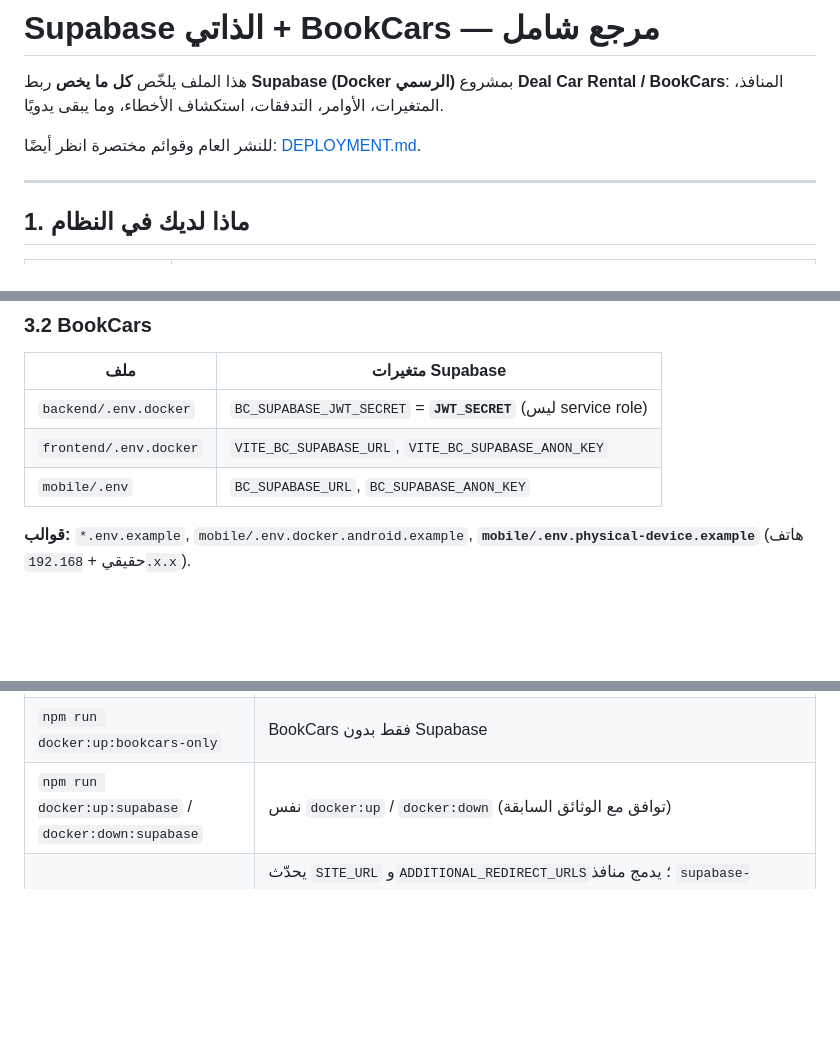
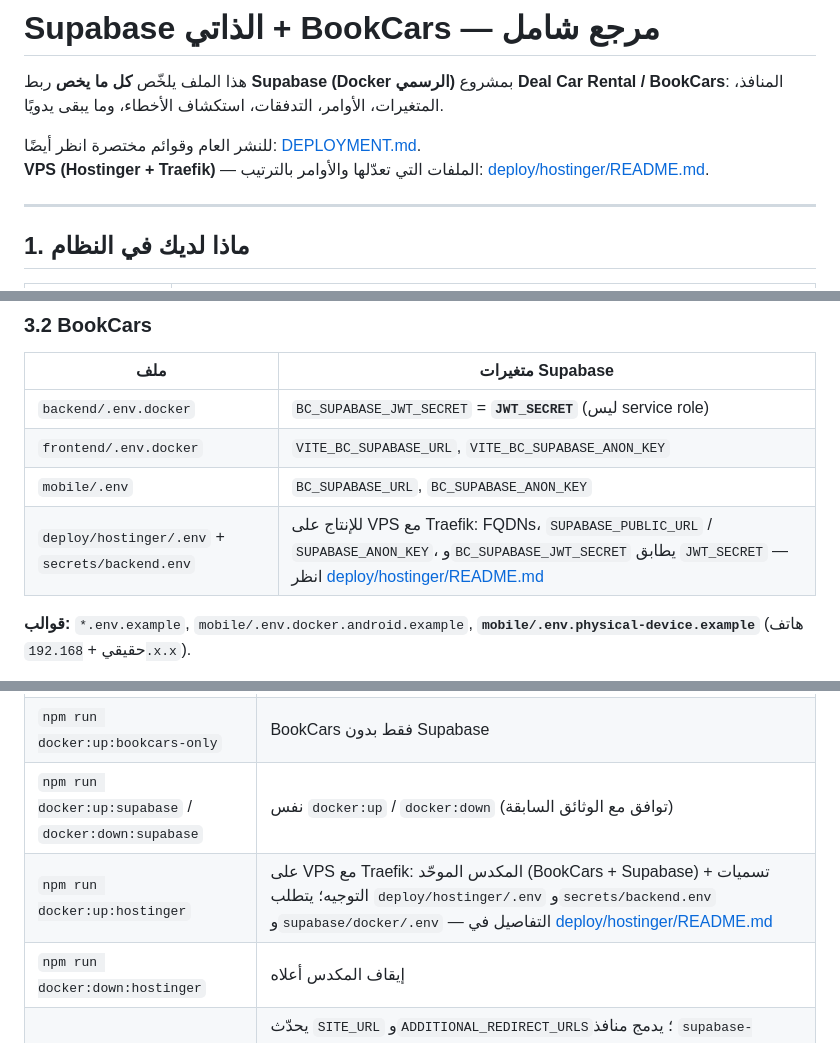
Before and after one commit to wasalstor-web/deal-car-rental, a Markdown page: docs/SUPABASE_EVERYTHING.md, 3 parts joined by grey strips. GitHub-like rendering; blank space fills up the shorter version.

Commit message:
docs: link Hostinger VPS in SUPABASE_EVERYTHING (npm + env table)
Made-with: Cursor

```diff
--- a/docs/SUPABASE_EVERYTHING.md
+++ b/docs/SUPABASE_EVERYTHING.md
@@ -3,6 +3,7 @@
 هذا الملف يلخّص **كل ما يخص** ربط **Supabase (Docker الرسمي)** بمشروع **Deal Car Rental / BookCars**: المنافذ، المتغيرات، الأوامر، التدفقات، استكشاف الأخطاء، وما يبقى يدويًا.
 
 للنشر العام وقوائم مختصرة انظر أيضًا: [DEPLOYMENT.md](DEPLOYMENT.md).
+**VPS (Hostinger + Traefik)** — الملفات التي تعدّلها والأوامر بالترتيب: [deploy/hostinger/README.md](../deploy/hostinger/README.md).
 
 ---
 
@@ -54,6 +55,7 @@
 | `backend/.env.docker` | `BC_SUPABASE_JWT_SECRET` = **`JWT_SECRET`** (ليس service role) |
 | `frontend/.env.docker` | `VITE_BC_SUPABASE_URL`, `VITE_BC_SUPABASE_ANON_KEY` |
 | `mobile/.env` | `BC_SUPABASE_URL`, `BC_SUPABASE_ANON_KEY` |
+| `deploy/hostinger/.env` + `secrets/backend.env` | للإنتاج على VPS مع Traefik: FQDNs، `SUPABASE_PUBLIC_URL` / `SUPABASE_ANON_KEY`، و`BC_SUPABASE_JWT_SECRET` يطابق `JWT_SECRET` — انظر [deploy/hostinger/README.md](../deploy/hostinger/README.md) |
 
 **قوالب:** `*.env.example`, `mobile/.env.docker.android.example`, **`mobile/.env.physical-device.example`** (هاتف حقيقي + `192.168.x.x`).
 
@@ -70,6 +72,8 @@
 | `npm run docker:down` | إيقاف المكدس الموحّد |
 | `npm run docker:up:bookcars-only` | BookCars فقط بدون Supabase |
 | `npm run docker:up:supabase` / `docker:down:supabase` | نفس `docker:up` / `docker:down` (توافق مع الوثائق السابقة) |
+| `npm run docker:up:hostinger` | على VPS مع Traefik: المكدس الموحّد (BookCars + Supabase) + تسميات التوجيه؛ يتطلب `deploy/hostinger/.env` و`secrets/backend.env` و`supabase/docker/.env` — التفاصيل في [deploy/hostinger/README.md](../deploy/hostinger/README.md) |
+| `npm run docker:down:hostinger` | إيقاف المكدس أعلاه |
 | `npm run supabase:merge-gotrue` | يحدّث `SITE_URL` و`ADDITIONAL_REDIRECT_URLS`؛ يدمج منافذ `supabase-bookcars-stack.fragment.env`؛ يعدّل مسارات `./volumes/` في `supabase/docker/docker-compose.yml` إلى `./supabase/docker/volumes/` لدمج Compose من جذر المستودع؛ على Windows يطبّع **LF** لـ `kong-entrypoint.sh` و`pooler.exs` |
 | `npm run supabase:merge-gotrue:fix-lf` | نفس الدمج + فرض تطبيع LF على أي نظام |
 | `npm run supabase:sync-bookcars` | يزامن `JWT_SECRET`, `ANON_KEY`, `SUPABASE_PUBLIC_URL` → `backend/.env.docker`, `frontend/.env.docker`, `mobile/.env` |
```
